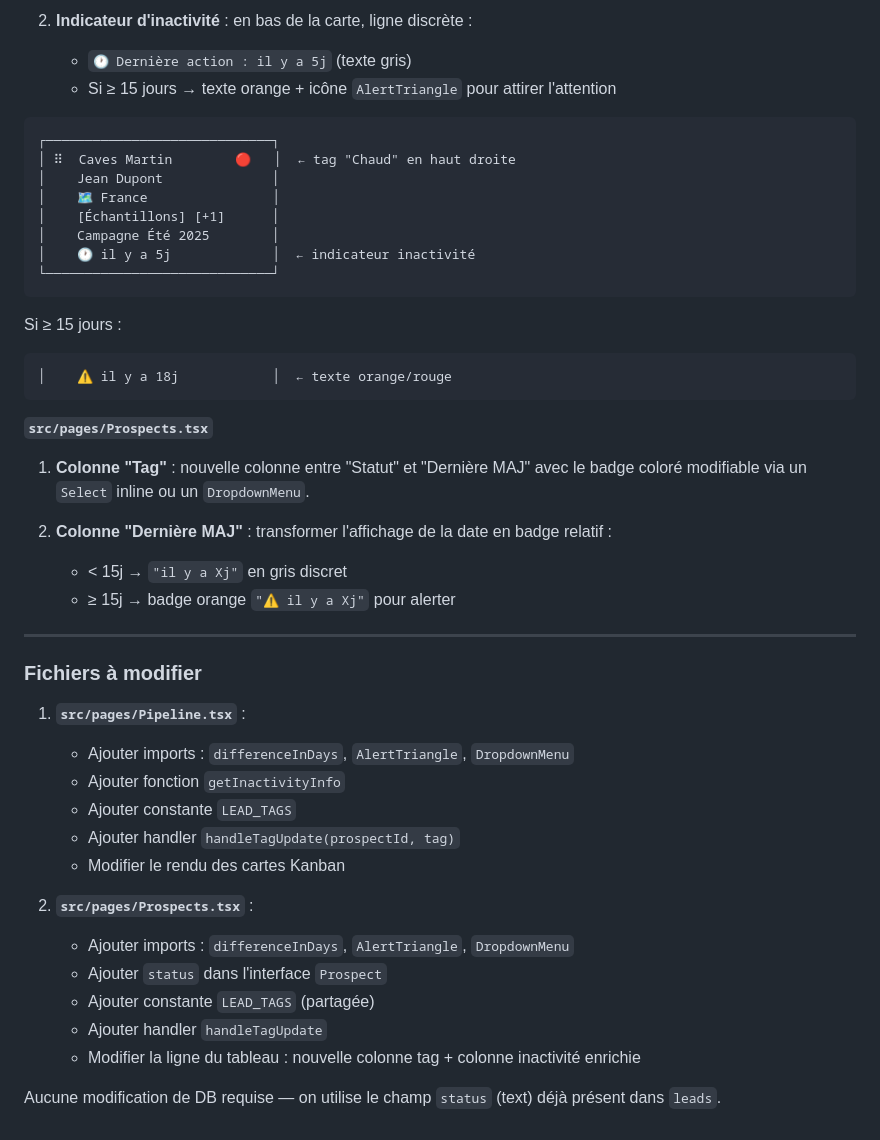
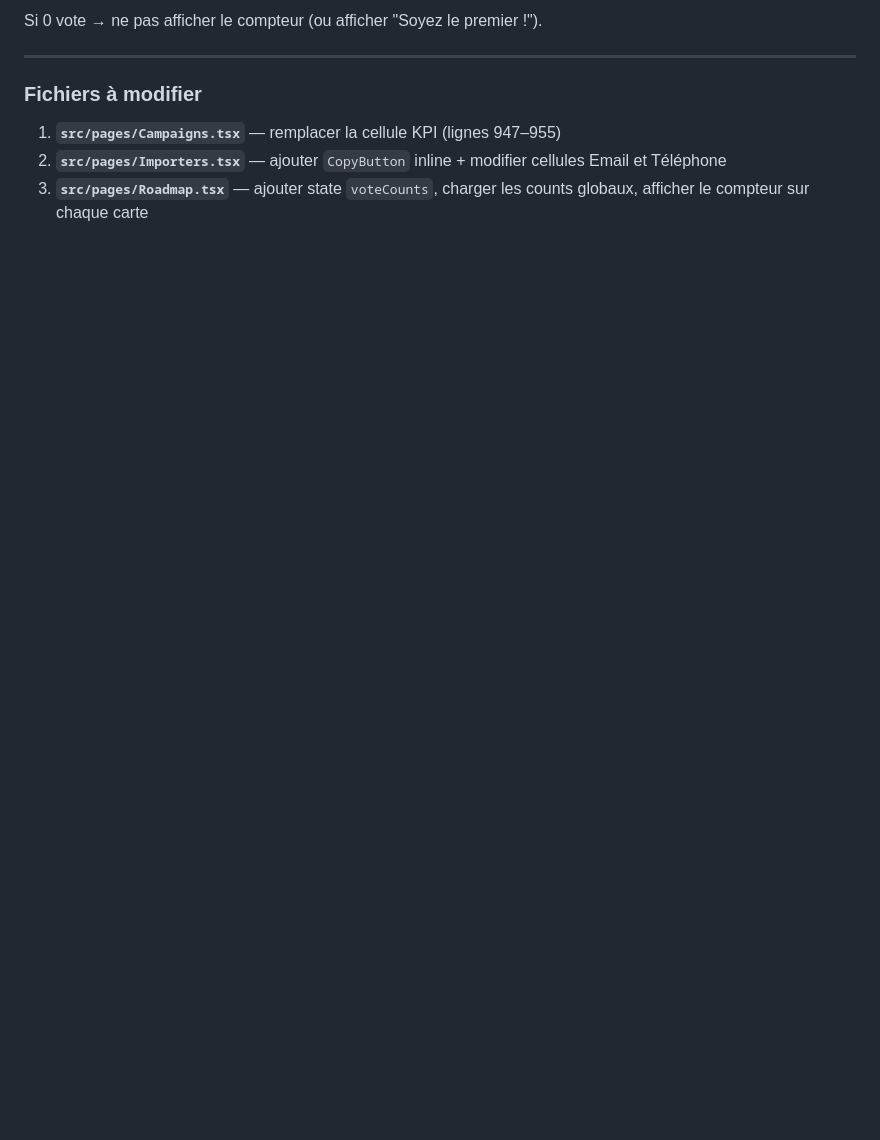
Before and after one commit to SimExport/wine-exporters, a Markdown page: .lovable/plan.md, the part around one of its changes. GitHub-like rendering; blank space fills up the shorter version.

Commit message:
Save plan in Lovable

````diff
--- a/.lovable/plan.md
+++ b/.lovable/plan.md
@@ -66,47 +88,9 @@ Sur chaque carte Kanban, ajouter :
-2. **Indicateur d'inactivité** : en bas de la carte, ligne discrète :
-   - `🕐 Dernière action : il y a 5j` (texte gris)
-   - Si ≥ 15 jours → texte orange + icône `AlertTriangle` pour attirer l'attention
-
-```text
-┌─────────────────────────────┐
-│ ⠿  Caves Martin        🔴   │  ← tag "Chaud" en haut droite
-│    Jean Dupont              │
-│    🗺 France                │
-│    [Échantillons] [+1]      │
-│    Campagne Été 2025        │
-│    🕐 il y a 5j             │  ← indicateur inactivité
-└─────────────────────────────┘
-```
-
-Si ≥ 15 jours :
-```text
-│    ⚠️ il y a 18j            │  ← texte orange/rouge
-```
-
-**`src/pages/Prospects.tsx`**
-
-1. **Colonne "Tag"** : nouvelle colonne entre "Statut" et "Dernière MAJ" avec le badge coloré modifiable via un `Select` inline ou un `DropdownMenu`.
-
-2. **Colonne "Dernière MAJ"** : transformer l'affichage de la date en badge relatif :
-   - < 15j → `"il y a Xj"` en gris discret
-   - ≥ 15j → badge orange `"⚠ il y a Xj"` pour alerter
+Si 0 vote → ne pas afficher le compteur (ou afficher "Soyez le premier !").
 
 ---
 
 ### Fichiers à modifier
 
-1. **`src/pages/Pipeline.tsx`** :
-   - Ajouter imports : `differenceInDays`, `AlertTriangle`, `DropdownMenu`
-   - Ajouter fonction `getInactivityInfo`
-   - Ajouter constante `LEAD_TAGS`
-   - Ajouter handler `handleTagUpdate(prospectId, tag)`
-   - Modifier le rendu des cartes Kanban
-
-2. **`src/pages/Prospects.tsx`** :
-   - Ajouter imports : `differenceInDays`, `AlertTriangle`, `DropdownMenu`
-   - Ajouter `status` dans l'interface `Prospect`
-   - Ajouter constante `LEAD_TAGS` (partagée)
-   - Ajouter handler `handleTagUpdate`
-   - Modifier la ligne du tableau : nouvelle colonne tag + colonne inactivité enrichie
-
-Aucune modification de DB requise — on utilise le champ `status` (text) déjà présent dans `leads`.
+1. **`src/pages/Campaigns.tsx`** — remplacer la cellule KPI (lignes 947–955)
+2. **`src/pages/Importers.tsx`** — ajouter `CopyButton` inline + modifier cellules Email et Téléphone
+3. **`src/pages/Roadmap.tsx`** — ajouter state `voteCounts`, charger les counts globaux, afficher le compteur sur chaque carte
````
Also changed, not shown: other parts of .lovable/plan.md (+70 -48 lines).
